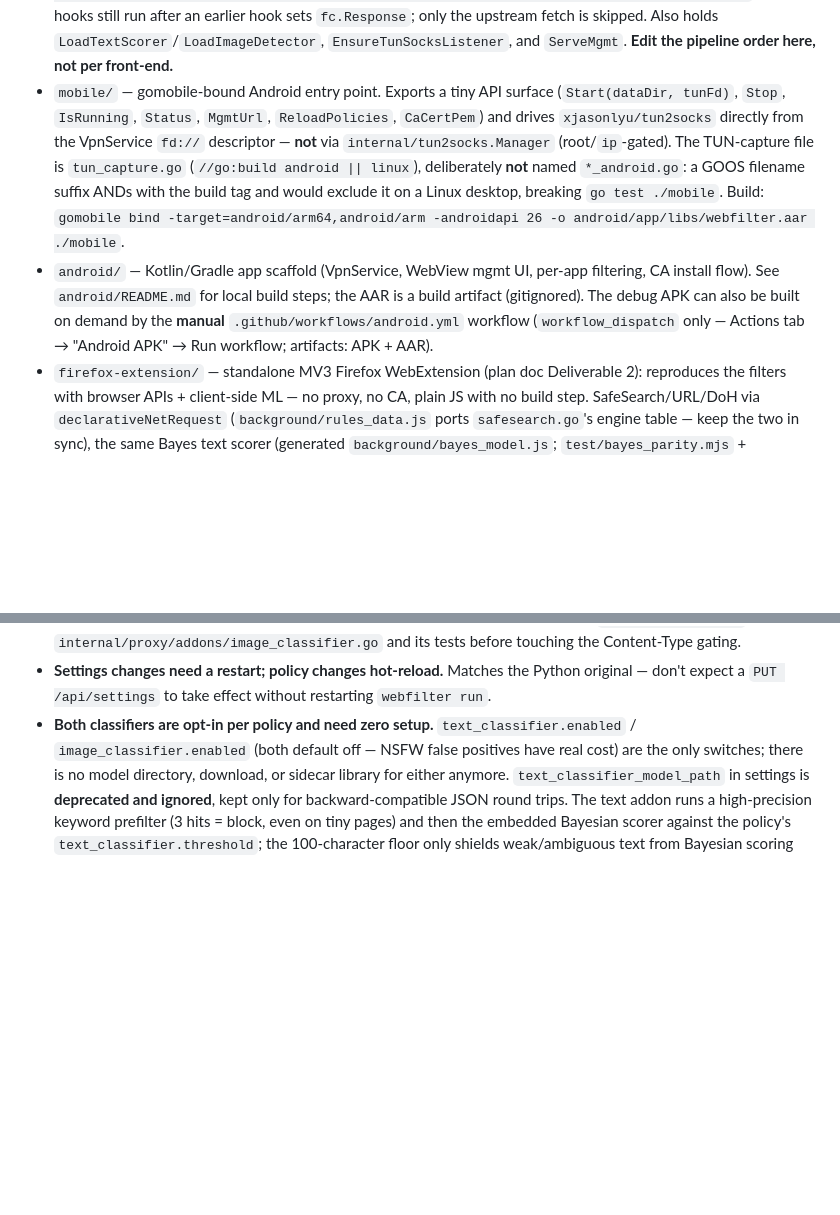
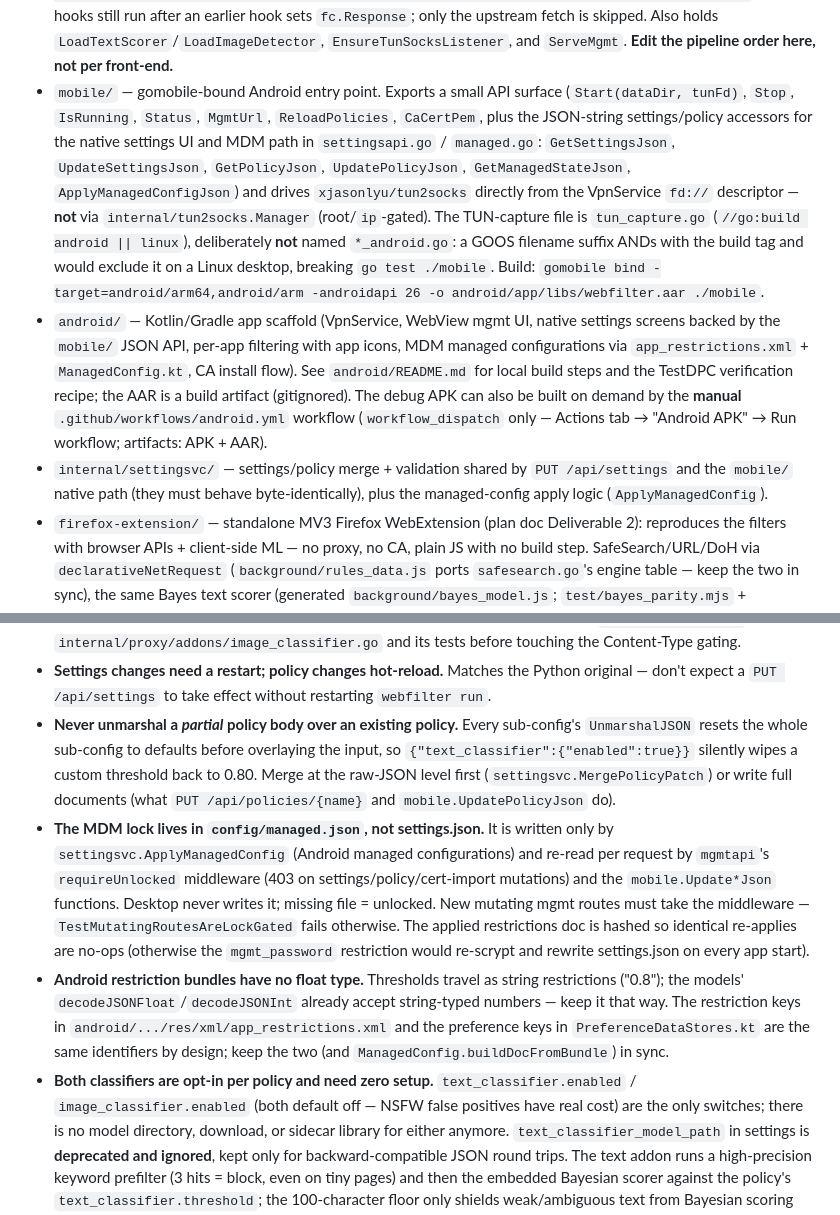
Before and after one commit to Yjlion/gowebfilter, a Markdown page: CLAUDE.md, 2 parts joined by grey strips. GitHub-like rendering; blank space fills up the shorter version.

```diff
--- a/CLAUDE.md
+++ b/CLAUDE.md
@@ -68,21 +68,32 @@ Request/block/audit logs go to SQLite at `logs/webfilter.db`.
   hook sets `fc.Response`; only the upstream fetch is skipped. Also holds
   `LoadTextScorer`/`LoadImageDetector`, `EnsureTunSocksListener`, and
   `ServeMgmt`. **Edit the pipeline order here, not per front-end.**
-- `mobile/` — gomobile-bound Android entry point. Exports a tiny API surface
+- `mobile/` — gomobile-bound Android entry point. Exports a small API surface
   (`Start(dataDir, tunFd)`, `Stop`, `IsRunning`, `Status`, `MgmtUrl`,
-  `ReloadPolicies`, `CaCertPem`) and drives `xjasonlyu/tun2socks` directly from
+  `ReloadPolicies`, `CaCertPem`, plus the JSON-string settings/policy
+  accessors for the native settings UI and MDM path in `settingsapi.go` /
+  `managed.go`: `GetSettingsJson`, `UpdateSettingsJson`, `GetPolicyJson`,
+  `UpdatePolicyJson`, `GetManagedStateJson`, `ApplyManagedConfigJson`) and
+  drives `xjasonlyu/tun2socks` directly from
   the VpnService `fd://` descriptor — **not** via `internal/tun2socks.Manager`
   (root/`ip`-gated). The TUN-capture file is `tun_capture.go`
   (`//go:build android || linux`), deliberately **not** named `*_android.go`:
   a GOOS filename suffix ANDs with the build tag and would exclude it on a
   Linux desktop, breaking `go test ./mobile`. Build:
   `gomobile bind -target=android/arm64,android/arm -androidapi 26 -o android/app/libs/webfilter.aar ./mobile`.
-- `android/` — Kotlin/Gradle app scaffold (VpnService, WebView mgmt UI, per-app
-  filtering, CA install flow). See `android/README.md` for local build steps;
+- `android/` — Kotlin/Gradle app scaffold (VpnService, WebView mgmt UI, native
+  settings screens backed by the `mobile/` JSON API, per-app filtering with
+  app icons, MDM managed configurations via `app_restrictions.xml` +
+  `ManagedConfig.kt`, CA install flow). See `android/README.md` for local
+  build steps and the TestDPC verification recipe;
   the AAR is a build artifact (gitignored). The debug APK can also be built on
   demand by the **manual** `.github/workflows/android.yml` workflow
   (`workflow_dispatch` only — Actions tab → "Android APK" → Run workflow;
   artifacts: APK + AAR).
+- `internal/settingsvc/` — settings/policy merge + validation shared by
+  `PUT /api/settings` and the `mobile/` native path (they must behave
+  byte-identically), plus the managed-config apply logic
+  (`ApplyManagedConfig`).
 - `firefox-extension/` — standalone MV3 Firefox WebExtension (plan doc
   Deliverable 2): reproduces the filters with browser APIs + client-side ML —
   no proxy, no CA, plain JS with no build step. SafeSearch/URL/DoH via
@@ -180,6 +191,28 @@ Request/block/audit logs go to SQLite at `logs/webfilter.db`.
 - **Settings changes need a restart; policy changes hot-reload.** Matches
   the Python original — don't expect a `PUT /api/settings` to take effect
   without restarting `webfilter run`.
+- **Never unmarshal a *partial* policy body over an existing policy.** Every
+  sub-config's `UnmarshalJSON` resets the whole sub-config to defaults
+  before overlaying the input, so `{"text_classifier":{"enabled":true}}`
+  silently wipes a custom threshold back to 0.80. Merge at the raw-JSON
+  level first (`settingsvc.MergePolicyPatch`) or write full documents
+  (what `PUT /api/policies/{name}` and `mobile.UpdatePolicyJson` do).
+- **The MDM lock lives in `config/managed.json`, not settings.json.** It is
+  written only by `settingsvc.ApplyManagedConfig` (Android managed
+  configurations) and re-read per request by `mgmtapi`'s `requireUnlocked`
+  middleware (403 on settings/policy/cert-import mutations) and the
+  `mobile.Update*Json` functions. Desktop never writes it; missing file =
+  unlocked. New mutating mgmt routes must take the middleware —
+  `TestMutatingRoutesAreLockGated` fails otherwise. The applied restrictions
+  doc is hashed so identical re-applies are no-ops (otherwise the
+  `mgmt_password` restriction would re-scrypt and rewrite settings.json on
+  every app start).
+- **Android restriction bundles have no float type.** Thresholds travel as
+  string restrictions ("0.8"); the models' `decodeJSONFloat`/`decodeJSONInt`
+  already accept string-typed numbers — keep it that way. The restriction
+  keys in `android/.../res/xml/app_restrictions.xml` and the preference keys
+  in `PreferenceDataStores.kt` are the same identifiers by design; keep the
+  two (and `ManagedConfig.buildDocFromBundle`) in sync.
 - **Both classifiers are opt-in per policy and need zero setup.**
   `text_classifier.enabled` / `image_classifier.enabled` (both default
   off — NSFW false positives have real cost) are the only switches; there
```
Also changed, not shown: AGENTS.md (+18 -2 lines), HANDOFF.md (+24 -5 lines).
